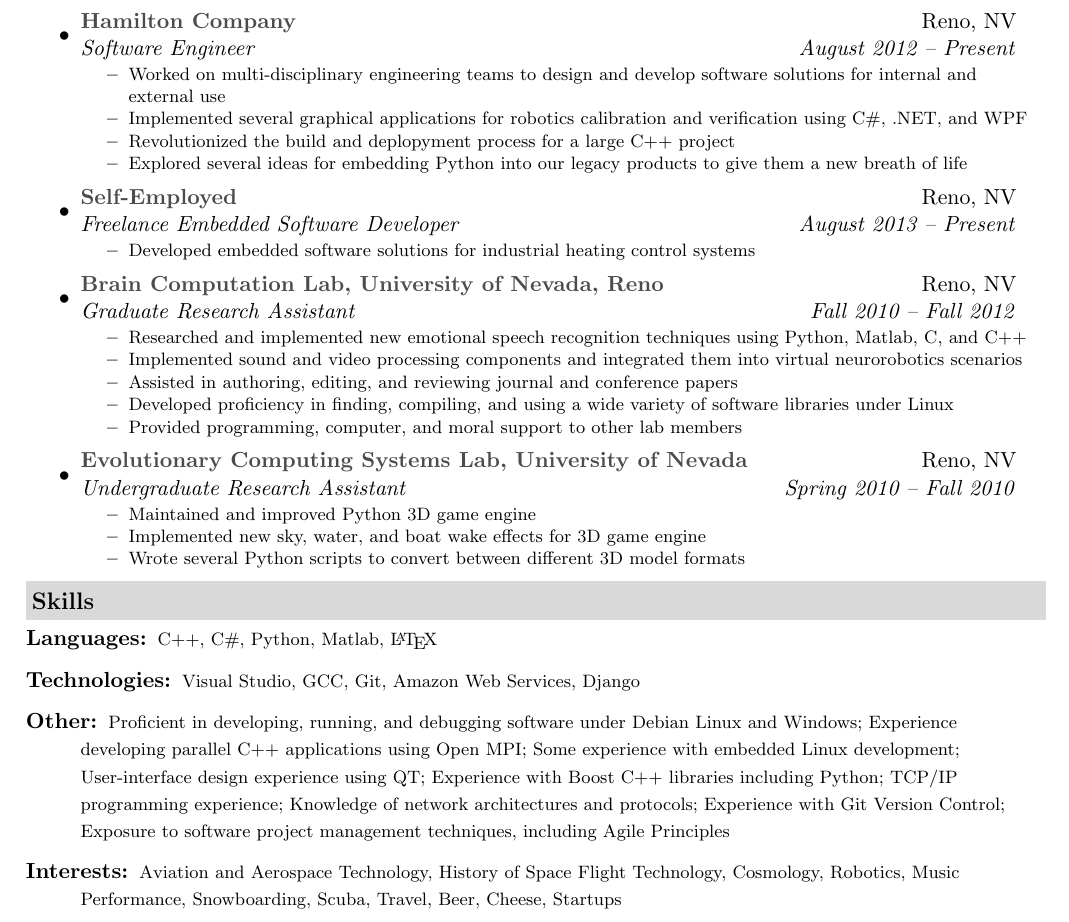
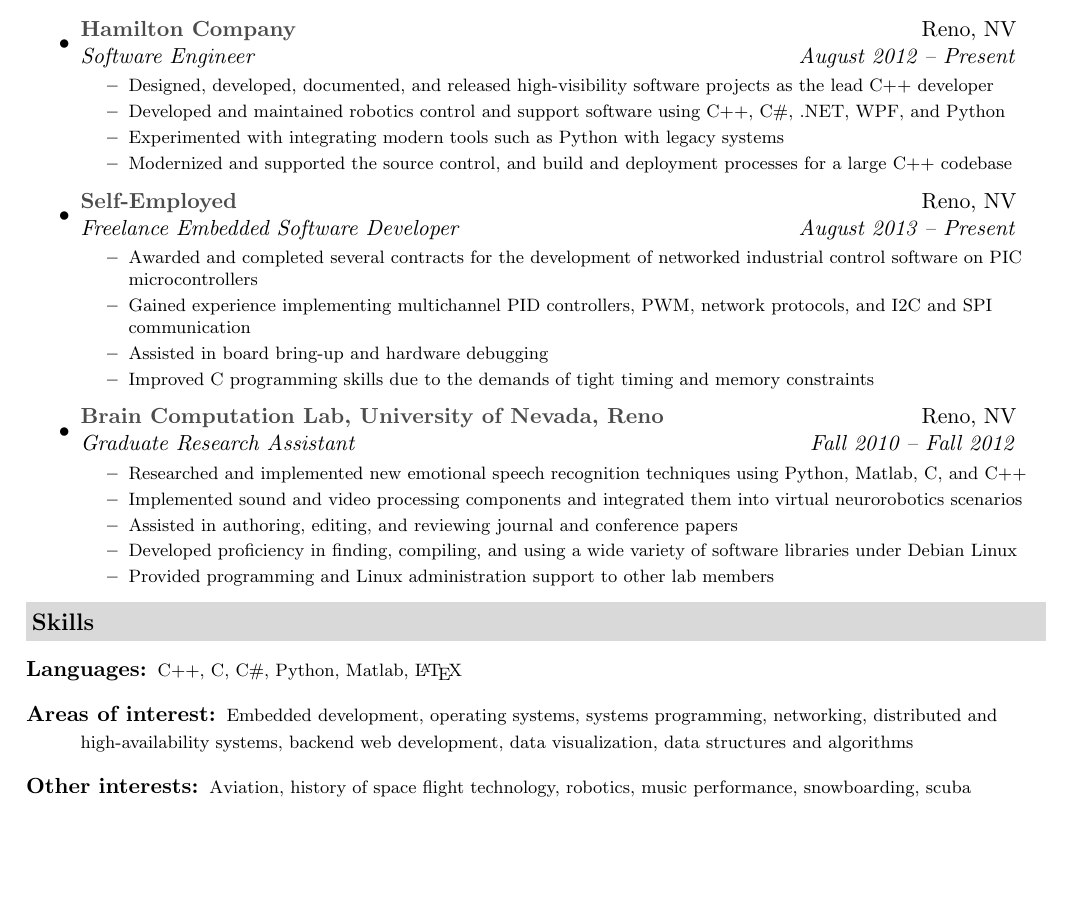
Before and after one commit to gareth-ferneyhough/resume, a LaTeX document (gareth_ferneyhough.tex): part of the page, cut so that both start at the same text, the shorter picture padded with empty space. Compiled offline with pdfLaTeX.

Commit message:
Updated.

```diff
--- a/gareth_ferneyhough.tex
+++ b/gareth_ferneyhough.tex
@@ -105,18 +105,21 @@
 			\ressubheading{\href{http://www.hamiltoncompany.com/}{Hamilton Company}}{Reno, NV}{Software Engineer}{August 2012 -- Present}
 				{ \footnotesize
 				\begin{itemize}
-					\resitem{Worked on multi-disciplinary engineering teams to design and develop software solutions for internal and external use}
-					\resitem{Implemented several graphical applications for robotics calibration and verification using C\#, .NET, and WPF}
-					\resitem{Revolutionized the build and deplopyment process for a large C++ project}
-					\resitem{Explored several ideas for embedding Python into our legacy products to give them a new breath of life}
+					\resitem{Designed, developed, documented, and released high-visibility software projects as the lead C++ developer}
+					\resitem{Developed and maintained robotics control and support software using C++, C\#, .NET, WPF, and Python}
+					\resitem{Experimented with integrating modern tools such as Python with legacy systems}
+					\resitem{Modernized and supported the source control, and build and deployment processes for a large C++ codebase}
 				\end{itemize}
 				}
 
 		\item
-			\ressubheading{\href{http://gferneyhough.com/}{Self-Employed}}{Reno, NV}{Freelance Embedded Software Developer}{August 2013 -- Present}
+			\ressubheading{\href{https://www.linkedin.com/in/gferneyhough}{Self-Employed}}{Reno, NV}{Freelance Embedded Software Developer}{August 2013 -- Present}
 				{ \footnotesize
 				\begin{itemize}
-					\resitem{Developed embedded software solutions for industrial heating control systems}
+					\resitem{Awarded and completed several contracts for the development of networked industrial control software on PIC microcontrollers}
+					\resitem{Gained experience implementing multichannel PID controllers, PWM, network protocols, and I2C and SPI communication}
+					\resitem{Assisted in board bring-up and hardware debugging}
+					\resitem{Improved C programming skills due to the demands of tight timing and memory constraints}
 				\end{itemize}
 				}
 
@@ -127,29 +130,18 @@
 					\resitem{Researched and implemented new emotional speech recognition techniques using Python, Matlab, C, and C++}
 					\resitem{Implemented sound and video processing components and integrated them into virtual neurorobotics scenarios}
 					\resitem{Assisted in authoring, editing, and reviewing journal and conference papers}
-					\resitem{Developed proficiency in finding, compiling, and using a wide variety of software libraries under Linux}
-					\resitem{Provided programming, computer, and moral support to other lab members}
+					\resitem{Developed proficiency in finding, compiling, and using a wide variety of software libraries under Debian Linux}
+					\resitem{Provided programming and Linux administration support to other lab members}
 				\end{itemize}
 				}
-		\item
-			\ressubheading{\href{http://ecsl.cse.unr.edu/}{Evolutionary Computing Systems Lab, University of Nevada}}{Reno, NV}{Undergraduate Research Assistant}{Spring 2010 -- Fall 2010}
-				{ \footnotesize
-				\begin{itemize}
-					\resitem{Maintained and improved Python 3D game engine}
-					\resitem{Implemented new sky, water, and boat wake effects for 3D game engine}
-					\resitem{Wrote several Python scripts to convert between different 3D model formats}
-				\end{itemize}
-				}
-
 	\end{itemize}  % End Experience list
 
 %%%%%%%%%%%%%%%%%%%%%%
 \resheading{Skills}
 	\begin{description}
-		\item[Languages:] { \footnotesize C++, C\#, Python, Matlab, \LaTeX}
-		\item[Technologies:] { \footnotesize Visual Studio, GCC, Git, Amazon Web Services, Django}
-		\item[Other:] { \footnotesize Proficient in developing, running, and debugging software under Debian Linux and Windows; Experience developing parallel C++ applications using Open MPI; Some experience with embedded Linux development; User-interface design experience using QT; Experience with Boost C++ libraries including Python; TCP/IP programming experience; Knowledge of network architectures and protocols; Experience with Git Version Control; Exposure to software project management techniques, including Agile Principles}
-		\item[Interests:] { \footnotesize Aviation and Aerospace Technology, History of Space Flight Technology, Cosmology, Robotics, Music Performance, Snowboarding, Scuba, Travel, Beer, Cheese, Startups }
+		\item[Languages:] { \footnotesize C++, C, C\#, Python, Matlab, \LaTeX}
+		\item[Areas of interest:] { \footnotesize Embedded development, operating systems, systems programming, networking, distributed and high-availability systems, backend web development, data visualization, data structures and algorithms}
+		\item[Other interests:] { \footnotesize Aviation, history of space flight technology, robotics, music performance, snowboarding, scuba }
 	\end{description} % End Skills list
 
 %%%%%%%%%%%%%%%%%%%%%%
```
Also changed, not shown: gareth_ferneyhough.pdf.
